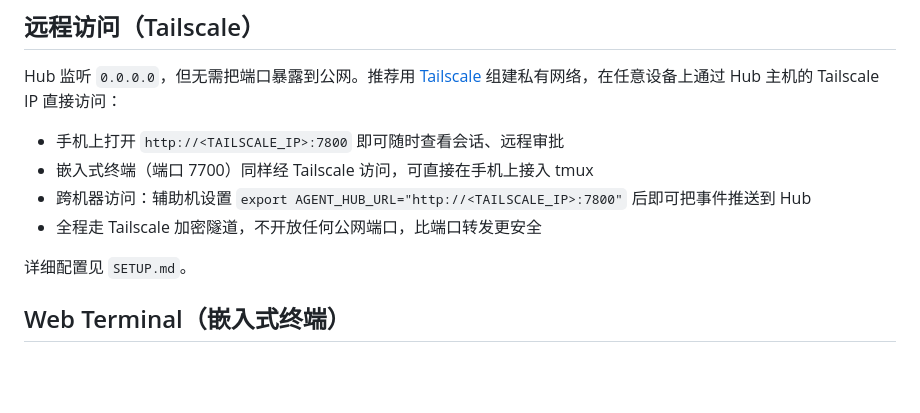
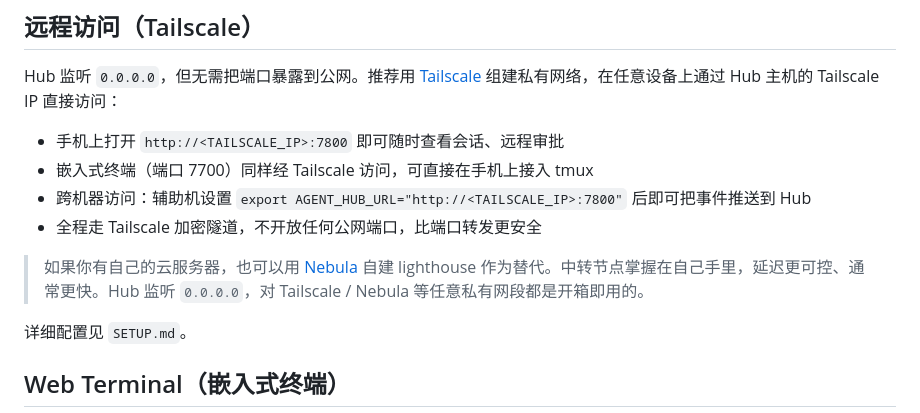
Before and after one commit to BoZhen/agent-hub, a Markdown page: README.md, the part around the change. Drawn GitHub-style; blank space fills up the shorter version.

Commit message:
docs: mention Nebula as a self-hosted alternative to Tailscale

```diff
--- a/README.md
+++ b/README.md
@@ -47,6 +47,8 @@ Hub 监听 `0.0.0.0`，但无需把端口暴露到公网。推荐用 [Tailscale]
 - 嵌入式终端（端口 7700）同样经 Tailscale 访问，可直接在手机上接入 tmux
 - 跨机器访问：辅助机设置 `export AGENT_HUB_URL="http://<TAILSCALE_IP>:7800"` 后即可把事件推送到 Hub
 - 全程走 Tailscale 加密隧道，不开放任何公网端口，比端口转发更安全
+
+> 如果你有自己的云服务器，也可以用 [Nebula](https://github.com/slackhq/nebula) 自建 lighthouse 作为替代。中转节点掌握在自己手里，延迟更可控、通常更快。Hub 监听 `0.0.0.0`，对 Tailscale / Nebula 等任意私有网段都是开箱即用的。
 
 详细配置见 `SETUP.md`。
 
```
